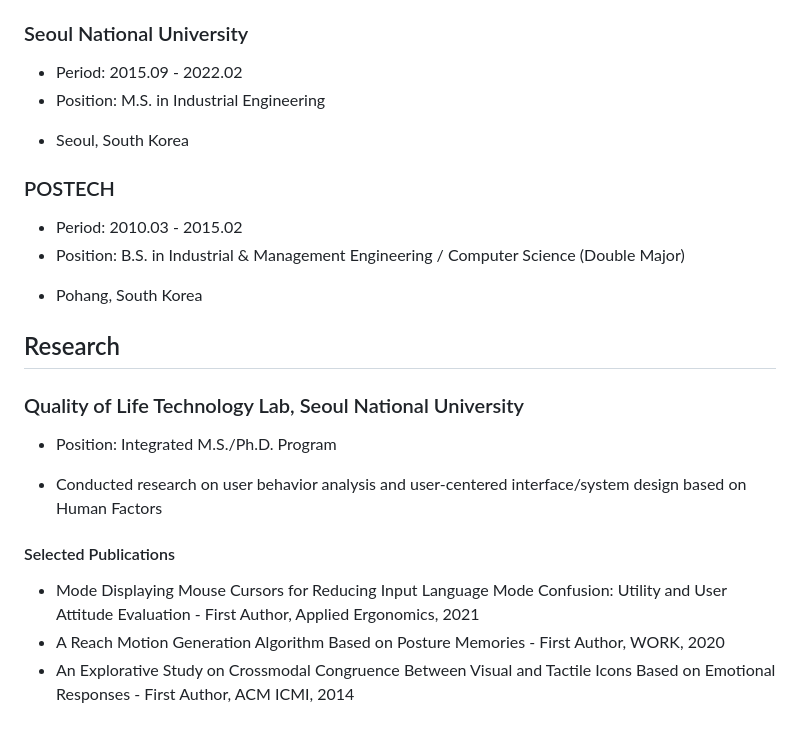
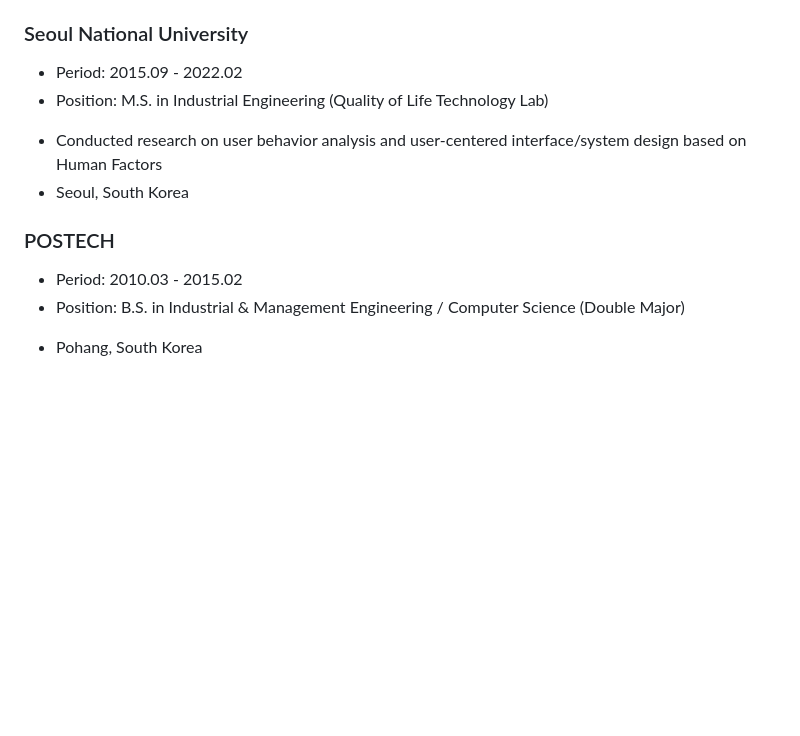
Before and after one commit to ytbeom/cv, a Markdown page: cv_en.md, the part around the change. GitHub-like rendering; blank space fills up the shorter version.

Commit message:
Remove research section

```diff
--- a/cv_en.md
+++ b/cv_en.md
@@ -82,8 +82,9 @@ Software Engineer building the backend of generative AI search services. Experie
 ### Seoul National University
 
 - Period: 2015.09 - 2022.02
-- Position: M.S. in Industrial Engineering
+- Position: M.S. in Industrial Engineering (Quality of Life Technology Lab)
 
+* Conducted research on user behavior analysis and user-centered interface/system design based on Human Factors
 * Seoul, South Korea
 
 ### POSTECH
@@ -92,17 +93,3 @@ Software Engineer building the backend of generative AI search services. Experie
 - Position: B.S. in Industrial & Management Engineering / Computer Science (Double Major)
 
 * Pohang, South Korea
-
-## Research
-
-### Quality of Life Technology Lab, Seoul National University
-
-- Position: Integrated M.S./Ph.D. Program
-
-* Conducted research on user behavior analysis and user-centered interface/system design based on Human Factors
-
-#### Selected Publications
-
-* Mode Displaying Mouse Cursors for Reducing Input Language Mode Confusion: Utility and User Attitude Evaluation - First Author, Applied Ergonomics, 2021
-* A Reach Motion Generation Algorithm Based on Posture Memories - First Author, WORK, 2020
-* An Explorative Study on Crossmodal Congruence Between Visual and Tactile Icons Based on Emotional Responses - First Author, ACM ICMI, 2014
```
Also changed, not shown: cv_ko.md (+2 -15 lines).
